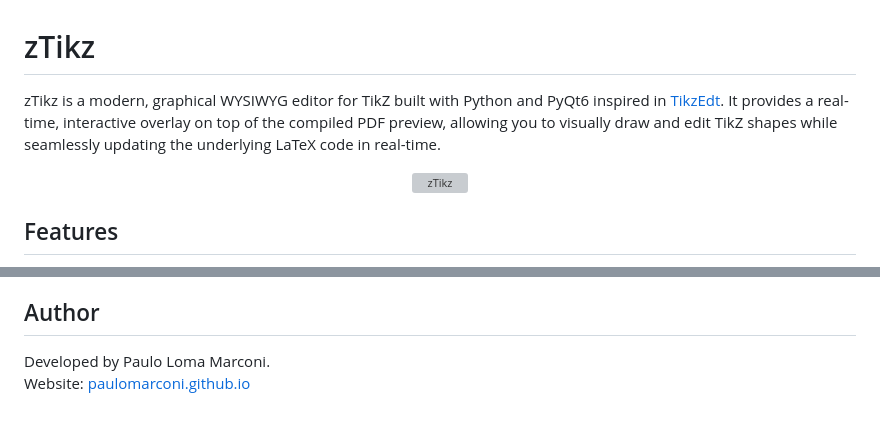
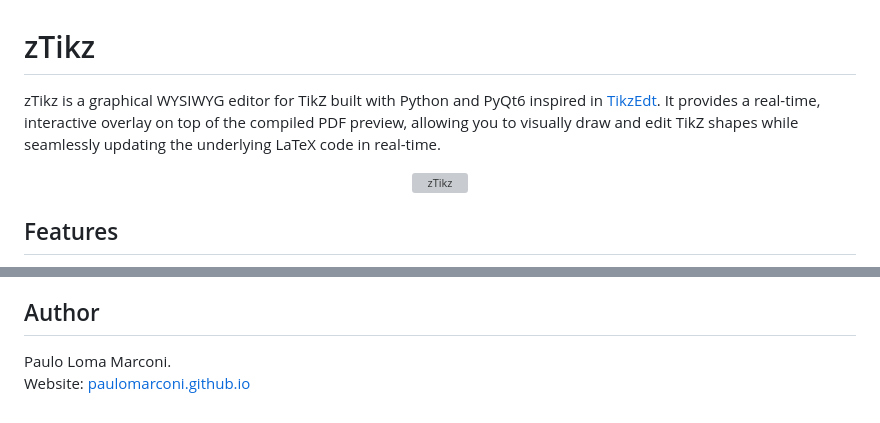
Before and after one commit to paulomarconi/zTikz, a Markdown page: README.md, 2 parts joined by grey strips. Drawn GitHub-style; grey boxes are pictures that could not be loaded.

```diff
--- a/README.md
+++ b/README.md
@@ -1,6 +1,6 @@
 # zTikz
 
-zTikz is a modern, graphical WYSIWYG editor for TikZ built with Python and PyQt6 inspired in [TikzEdt](http://www.tikzedt.org/). It provides a real-time, interactive overlay on top of the compiled PDF preview, allowing you to visually draw and edit TikZ shapes while seamlessly updating the underlying LaTeX code in real-time.
+zTikz is a graphical WYSIWYG editor for TikZ built with Python and PyQt6 inspired in [TikzEdt](http://www.tikzedt.org/). It provides a real-time, interactive overlay on top of the compiled PDF preview, allowing you to visually draw and edit TikZ shapes while seamlessly updating the underlying LaTeX code in real-time.
 
 <p align="center">
   <img src="zTikz/resources/icons/app_icon.svg" alt="zTikz" />
@@ -90,5 +90,5 @@ The GUI tests run headless (Qt's `offscreen` platform) and use their own tempora
 
 ## Author
 
-Developed by Paulo Loma Marconi.
+Paulo Loma Marconi.
 Website: [paulomarconi.github.io](https://paulomarconi.github.io)
```
